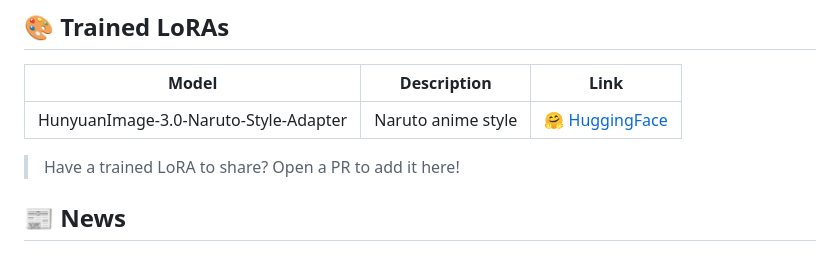
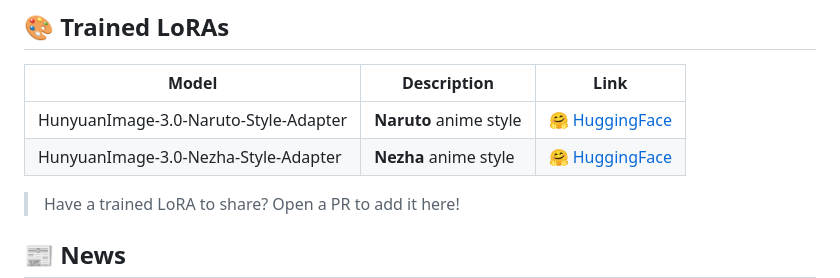
Before and after one commit to PhotonAISG/hunyuan-image3-finetune, a Markdown page: README.md, the part around the change. GitHub-like rendering; blank space fills up the shorter version.

Commit message:
Add trained nezha lora

```diff
--- a/README.md
+++ b/README.md
@@ -62,7 +62,8 @@ This repo is developed and maintained by Pixo team (official@pixo.video). For in
 
 | Model | Description | Link |
 |-------|-------------|------|
-| HunyuanImage-3.0-Naruto-Style-Adapter | Naruto anime style | [🤗 HuggingFace](https://huggingface.co/pixosg/HunyuanImage-3.0-Naruto-Style-Adapter) |
+| HunyuanImage-3.0-Naruto-Style-Adapter | **Naruto** anime style | [🤗 HuggingFace](https://huggingface.co/pixosg/HunyuanImage-3.0-Naruto-Style-Adapter) |
+| HunyuanImage-3.0-Nezha-Style-Adapter | **Nezha** anime style | [🤗 HuggingFace](https://huggingface.co/pixosg/HunyuanImage-3.0-Nezha-Style-Adapter) |
 
 > Have a trained LoRA to share? Open a PR to add it here!
 
```
